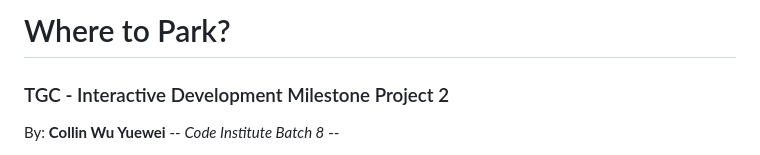
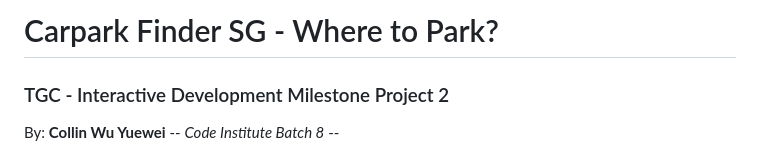
Before and after one commit to Code-Institute-Submissions/CollinWuY-TGC-Project2, a Markdown page: README.md, the part around the change. Drawn GitHub-style.

```diff
--- a/README.md
+++ b/README.md
@@ -1,4 +1,4 @@
-# Where to Park? #
+# Carpark Finder SG - Where to Park? #
 
 ### TGC - Interactive Development Milestone Project 2 ###
 By: **Collin Wu Yuewei** -- *Code Institute Batch 8* --
```
Also changed, not shown: assets/images/csschecker.png (added), assets/images/internationlizationChecker.png (added), assets/images/nuhtmlchecker.png (added), assets/images/unicornvalidator.png (added), 1 other file.
